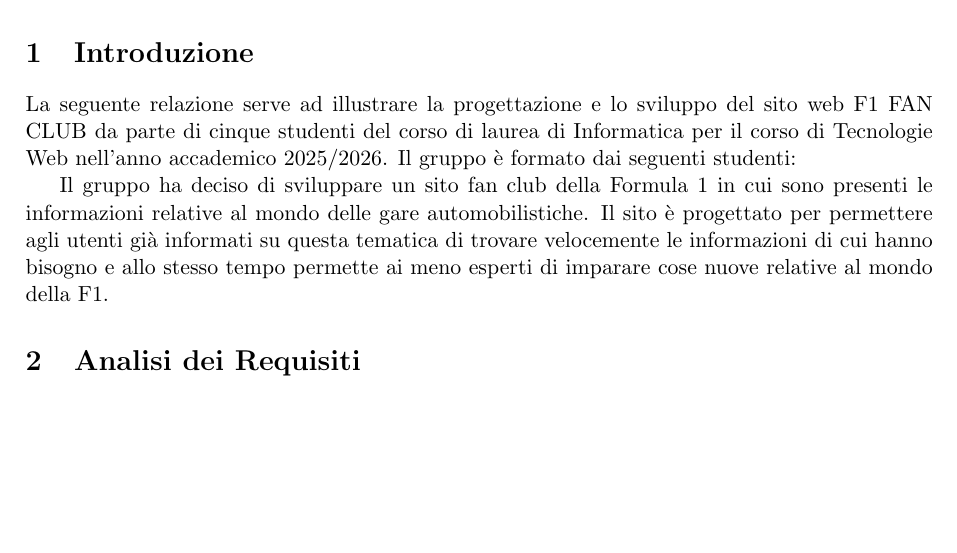
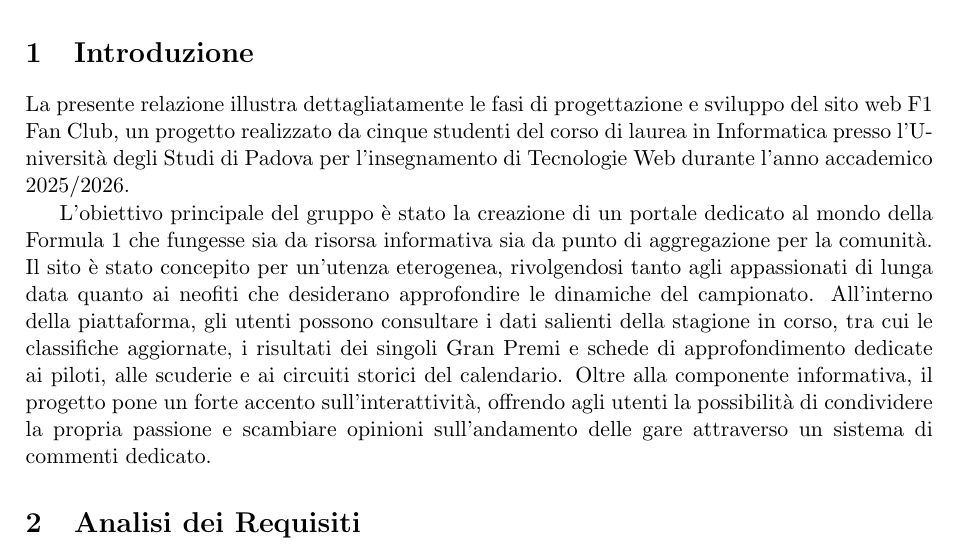
Before and after one commit to chiara327/Progetto_TecWeb, a LaTeX document (documentation/relazione_f1_fan_club.tex): part of page 3 of 11, cut so that both start at the same text, the shorter picture padded with empty space. Compiled offline with pdfLaTeX.

Commit message:
Fixata introduzione

```diff
--- a/documentation/relazione_f1_fan_club.tex
+++ b/documentation/relazione_f1_fan_club.tex
@@ -97,9 +97,9 @@
 % --- Sezioni Contenuto ---
 
 \section{Introduzione}
-La seguente relazione serve ad illustrare la progettazione e lo sviluppo del sito web F1 FAN CLUB da parte di cinque studenti del corso di laurea di Informatica per il corso di Tecnologie Web nell'anno accademico 2025/2026. Il gruppo è formato dai seguenti studenti:
+La presente relazione illustra dettagliatamente le fasi di progettazione e sviluppo del sito web F1 Fan Club, un progetto realizzato da cinque studenti del corso di laurea in Informatica presso l'Università degli Studi di Padova per l'insegnamento di Tecnologie Web durante l'anno accademico 2025/2026.
 
-Il gruppo ha deciso di sviluppare un sito fan club della Formula 1 in cui sono presenti le informazioni relative al mondo delle gare automobilistiche. Il sito è progettato per permettere agli utenti già informati su questa tematica di trovare velocemente le informazioni di cui hanno bisogno e allo stesso tempo permette ai meno esperti di imparare cose nuove relative al mondo della F1.
+L'obiettivo principale del gruppo è stato la creazione di un portale dedicato al mondo della Formula 1 che fungesse sia da risorsa informativa sia da punto di aggregazione per la comunità. Il sito è stato concepito per un'utenza eterogenea, rivolgendosi tanto agli appassionati di lunga data quanto ai neofiti che desiderano approfondire le dinamiche del campionato. All'interno della piattaforma, gli utenti possono consultare i dati salienti della stagione in corso, tra cui le classifiche aggiornate, i risultati dei singoli Gran Premi e schede di approfondimento dedicate ai piloti, alle scuderie e ai circuiti storici del calendario. Oltre alla componente informativa, il progetto pone un forte accento sull'interattività, offrendo agli utenti la possibilità di condividere la propria passione e scambiare opinioni sull'andamento delle gare attraverso un sistema di commenti dedicato.
 
 \section{Analisi dei Requisiti}
 Innanzi a tutto abbiamo analizzato diversi siti web relativi alla Formula 1 per capire quali funzionalità fossero più utili e interessanti per gli utenti. Abbiamo inoltre discusso tra di noi per definire le funzionalità principali del sito e le caratteristiche che volevamo implementare.
```
Also changed, not shown: documentation/relazione_f1_fan_club.pdf.
